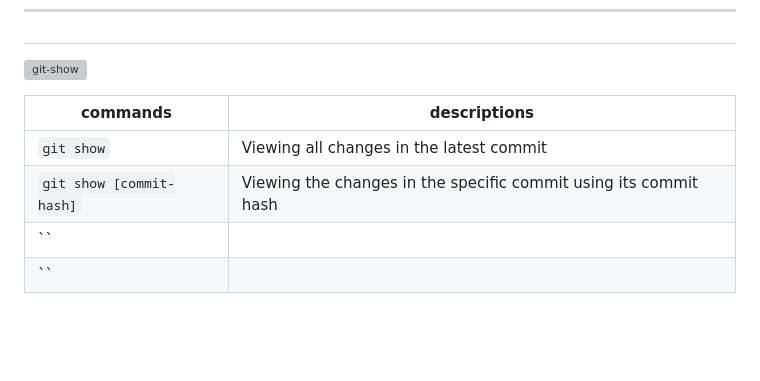
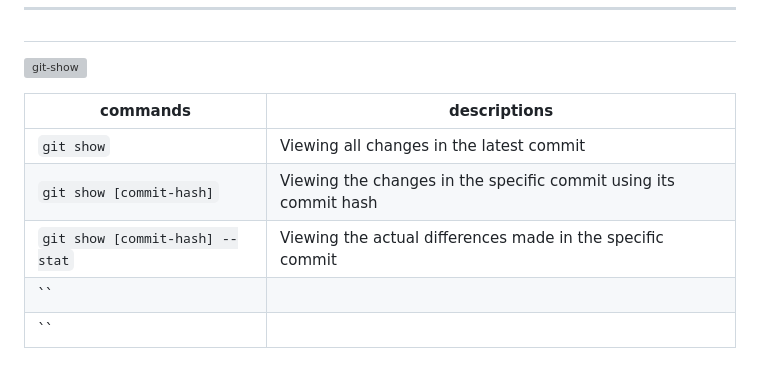
Before and after one commit to ahmad-mirzaei/git-commands-and-description, a Markdown page: README.md, the part around the change. Drawn GitHub-style; blank space fills up the shorter version; grey boxes are pictures that could not be loaded.

Commit message:
git show [commit-hash] --stat for en version

```diff
--- a/README.md
+++ b/README.md
@@ -169,6 +169,7 @@ _[Git](https://git-scm.com/doc) commands are stored in this directory along with
 |-----|-----|
 | `git show` | Viewing all changes in the latest commit |
 | `git show [commit-hash]` | Viewing the changes in the specific commit using its commit hash |
+| `git show [commit-hash] --stat` | Viewing the actual differences made in the specific commit |
 | `` |  |
 | `` |  |
 <br />
```
